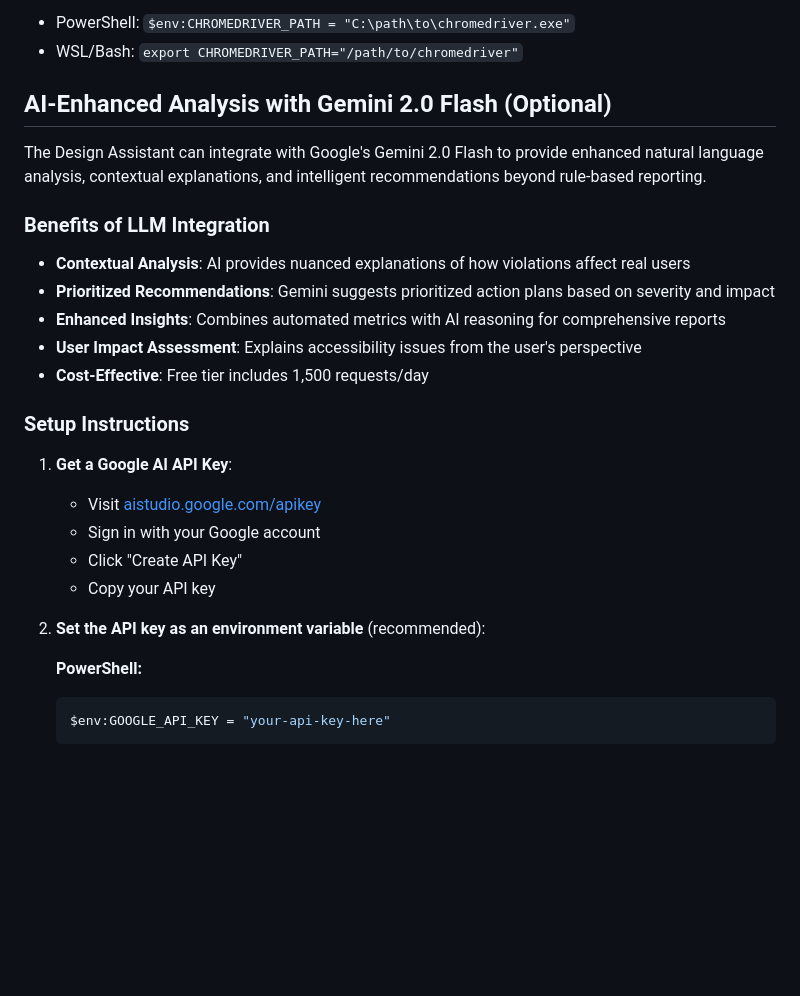
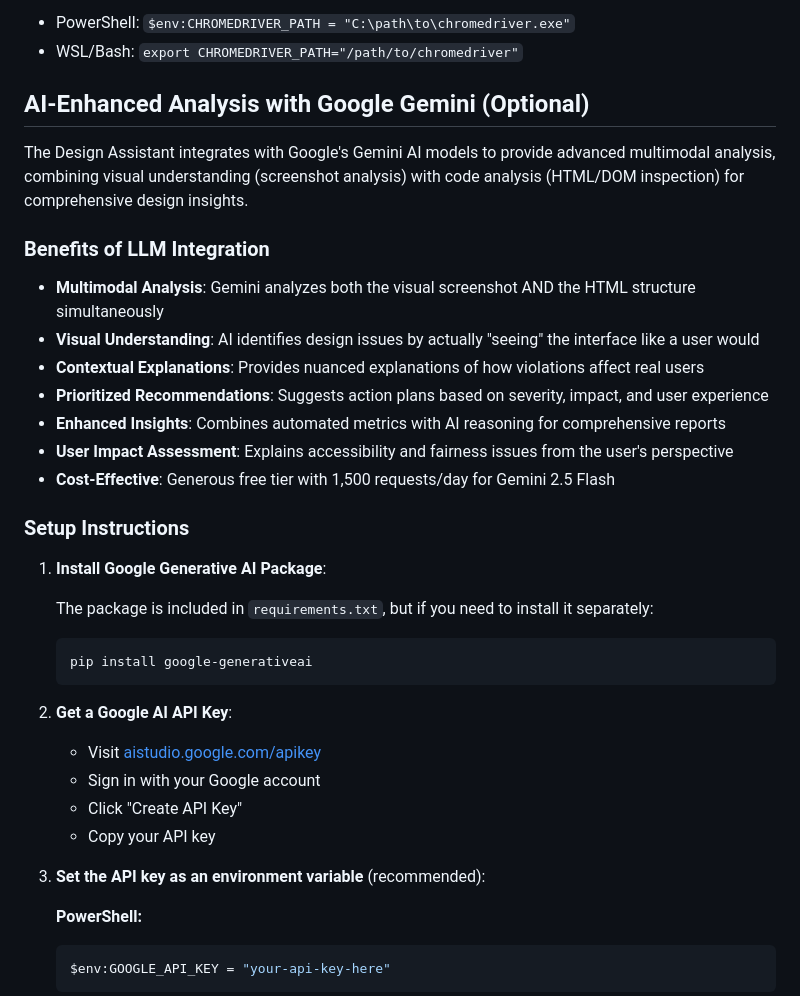
Before and after one commit to sainikhils02/des646-project, a Markdown page: README.md, the part around the change printed below. GitHub-like rendering; blank space fills up the shorter version.

````diff
--- a/README.md
+++ b/README.md
@@ -95,27 +95,36 @@ The app uses `webdriver-manager` to automatically download the matching Chromedr
 - PowerShell: `$env:CHROMEDRIVER_PATH = "C:\path\to\chromedriver.exe"`
 - WSL/Bash: `export CHROMEDRIVER_PATH="/path/to/chromedriver"`
 
-## AI-Enhanced Analysis with Gemini 2.0 Flash (Optional)
+## AI-Enhanced Analysis with Google Gemini (Optional)
 
-The Design Assistant can integrate with Google's Gemini 2.0 Flash to provide enhanced natural language analysis, contextual explanations, and intelligent recommendations beyond rule-based reporting.
+The Design Assistant integrates with Google's Gemini AI models to provide advanced multimodal analysis, combining visual understanding (screenshot analysis) with code analysis (HTML/DOM inspection) for comprehensive design insights.
 
 ### Benefits of LLM Integration
 
-- **Contextual Analysis**: AI provides nuanced explanations of how violations affect real users
-- **Prioritized Recommendations**: Gemini suggests prioritized action plans based on severity and impact
+- **Multimodal Analysis**: Gemini analyzes both the visual screenshot AND the HTML structure simultaneously
+- **Visual Understanding**: AI identifies design issues by actually "seeing" the interface like a user would
+- **Contextual Explanations**: Provides nuanced explanations of how violations affect real users
+- **Prioritized Recommendations**: Suggests action plans based on severity, impact, and user experience
 - **Enhanced Insights**: Combines automated metrics with AI reasoning for comprehensive reports
-- **User Impact Assessment**: Explains accessibility issues from the user's perspective
-- **Cost-Effective**: Free tier includes 1,500 requests/day
+- **User Impact Assessment**: Explains accessibility and fairness issues from the user's perspective
+- **Cost-Effective**: Generous free tier with 1,500 requests/day for Gemini 2.5 Flash
 
 ### Setup Instructions
 
-1. **Get a Google AI API Key**:
+1. **Install Google Generative AI Package**:
+
+   The package is included in `requirements.txt`, but if you need to install it separately:
+   ```bash
+   pip install google-generativeai
+   ```
+
+2. **Get a Google AI API Key**:
    - Visit [aistudio.google.com/apikey](https://aistudio.google.com/apikey)
    - Sign in with your Google account
    - Click "Create API Key"
    - Copy your API key
 
-2. **Set the API key as an environment variable** (recommended):
+3. **Set the API key as an environment variable** (recommended):
 
    **PowerShell:**
    ```powershell
````
Also changed, not shown: other parts of README.md (+75 -24 lines).
